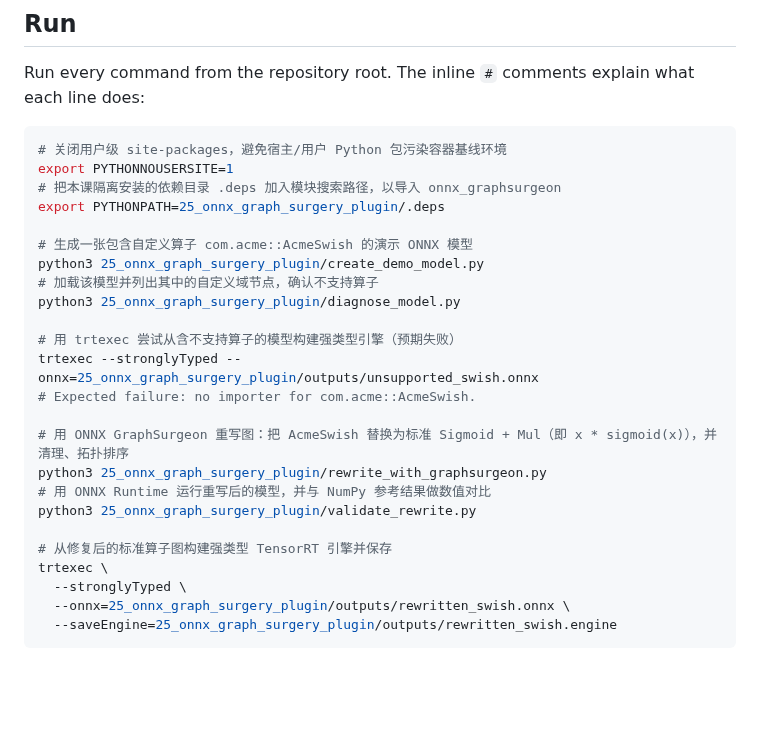
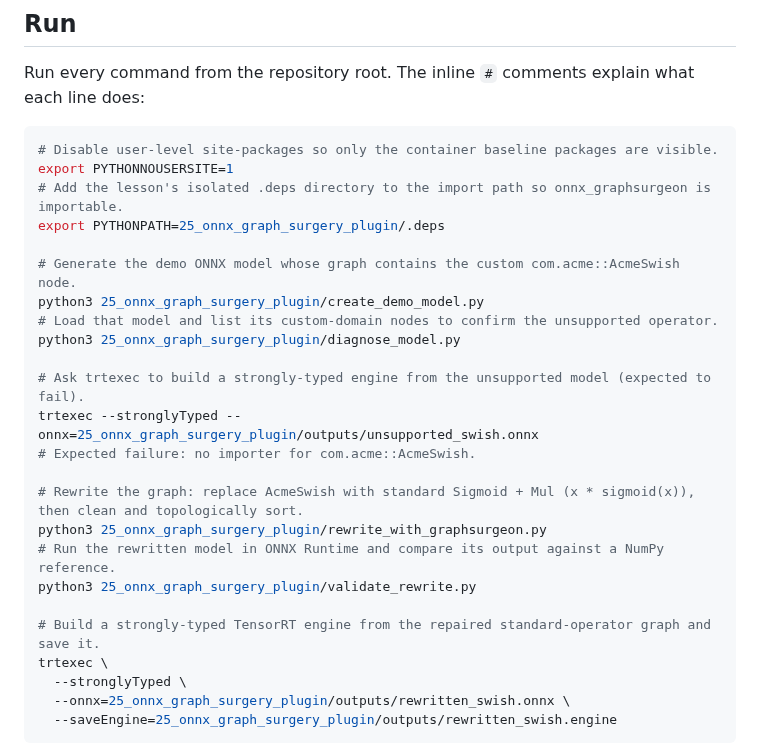
Before and after one commit to Parker-Lyu/Learn-TensorRT, a Markdown page: 25_onnx_graph_surgery_plugin/README.md, the part around the change. GitHub-like rendering; blank space fills up the shorter version.

Commit message:
docs(25): use English annotations in the Run section

````diff
--- a/25_onnx_graph_surgery_plugin/README.md
+++ b/25_onnx_graph_surgery_plugin/README.md
@@ -44,26 +44,26 @@ The mirror variable is optional. Packages are installed under ignored `.deps/`.
 Run every command from the repository root. The inline `#` comments explain what each line does:
 
 ```bash
-# 关闭用户级 site-packages，避免宿主/用户 Python 包污染容器基线环境
+# Disable user-level site-packages so only the container baseline packages are visible.
 export PYTHONNOUSERSITE=1
-# 把本课隔离安装的依赖目录 .deps 加入模块搜索路径，以导入 onnx_graphsurgeon
+# Add the lesson's isolated .deps directory to the import path so onnx_graphsurgeon is importable.
 export PYTHONPATH=25_onnx_graph_surgery_plugin/.deps
 
-# 生成一张包含自定义算子 com.acme::AcmeSwish 的演示 ONNX 模型
+# Generate the demo ONNX model whose graph contains the custom com.acme::AcmeSwish node.
 python3 25_onnx_graph_surgery_plugin/create_demo_model.py
-# 加载该模型并列出其中的自定义域节点，确认不支持算子
+# Load that model and list its custom-domain nodes to confirm the unsupported operator.
 python3 25_onnx_graph_surgery_plugin/diagnose_model.py
 
-# 用 trtexec 尝试从含不支持算子的模型构建强类型引擎（预期失败）
+# Ask trtexec to build a strongly-typed engine from the unsupported model (expected to fail).
 trtexec --stronglyTyped --onnx=25_onnx_graph_surgery_plugin/outputs/unsupported_swish.onnx
 # Expected failure: no importer for com.acme::AcmeSwish.
 
-# 用 ONNX GraphSurgeon 重写图：把 AcmeSwish 替换为标准 Sigmoid + Mul（即 x * sigmoid(x)），并清理、拓扑排序
+# Rewrite the graph: replace AcmeSwish with standard Sigmoid + Mul (x * sigmoid(x)), then clean and topologically sort.
 python3 25_onnx_graph_surgery_plugin/rewrite_with_graphsurgeon.py
-# 用 ONNX Runtime 运行重写后的模型，并与 NumPy 参考结果做数值对比
+# Run the rewritten model in ONNX Runtime and compare its output against a NumPy reference.
 python3 25_onnx_graph_surgery_plugin/validate_rewrite.py
 
-# 从修复后的标准算子图构建强类型 TensorRT 引擎并保存
+# Build a strongly-typed TensorRT engine from the repaired standard-operator graph and save it.
 trtexec \
   --stronglyTyped \
   --onnx=25_onnx_graph_surgery_plugin/outputs/rewritten_swish.onnx \
````
